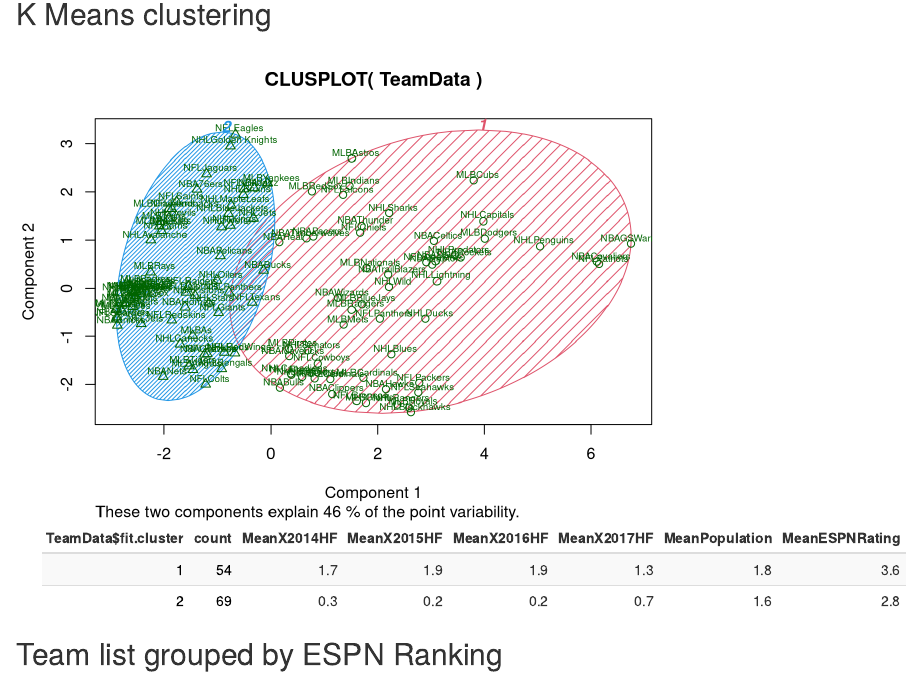
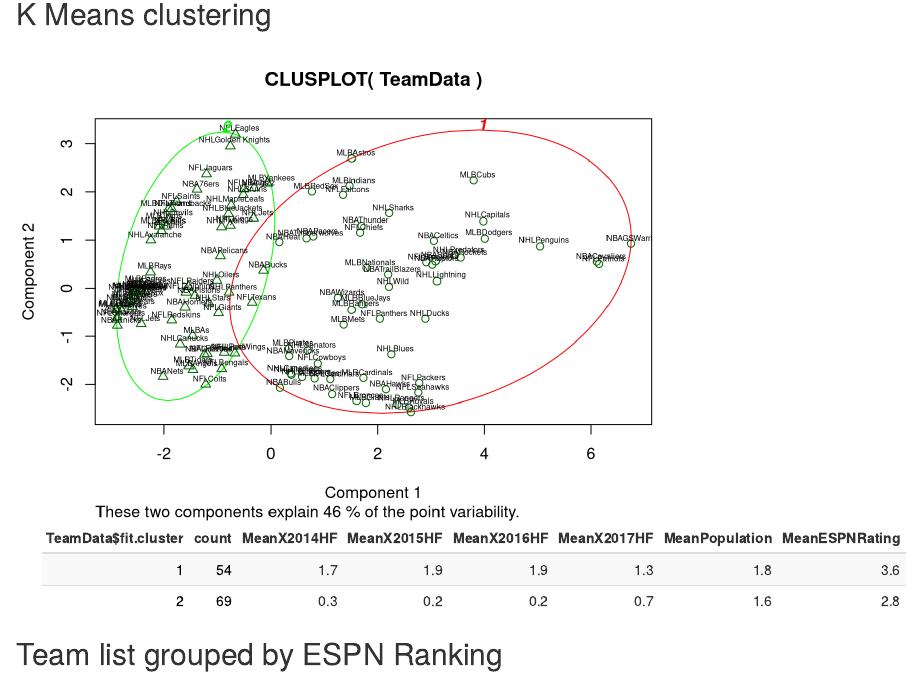
Before and after one commit to ltwalt/espnsports, an R Markdown document (ESPNSports.Rmd): the page in a window 1100 px wide, from 2140 px down. Rendered offline with R 4.5, knitr and Pandoc, with nearby package versions; code that draws random numbers runs with fixed seeds of ours; some code elsewhere in the file could not run offline.

Commit message:
Clubplot update for visual clarity

````diff
--- a/ESPNSports.Rmd
+++ b/ESPNSports.Rmd
@@ -116,8 +116,8 @@
 
 rownames(TeamData) <- paste(TeamData$Sport,TeamData$Team,sep="")
 
-clusplot(TeamData, fit$cluster, color=TRUE, shade=TRUE,
-  	labels=2, lines=2, cex.txt = .6)
+clusplot(TeamData, fit$cluster, color=TRUE, shade=FALSE,
+  	labels=2, lines=0, cex.txt = .5,col.clus = c("red", "green"),col.txt = c("black", "black"))
 
 TeamData %>% group_by(TeamData$fit.cluster) %>% summarise(count=n(),MeanX2014HF = digits(mean(X2014HF),1),MeanX2015HF = digits(mean(X2015HF),1),MeanX2016HF = digits(mean(X2016HF),1),MeanX2017HF = digits(mean(X2017HF),1),MeanPopulation = digits(mean(Population.millions),1),MeanESPNRating = digits(mean(ESPNRating),1)) %>% kable() %>% kable_styling(c("striped","condensed"), full_width = F) %>% column_spec(column = 1:2, color = "black")
 ```
````
Also changed, not shown: ESPNSports.html, ESPNSports.Rmd (2 more changed lines).
